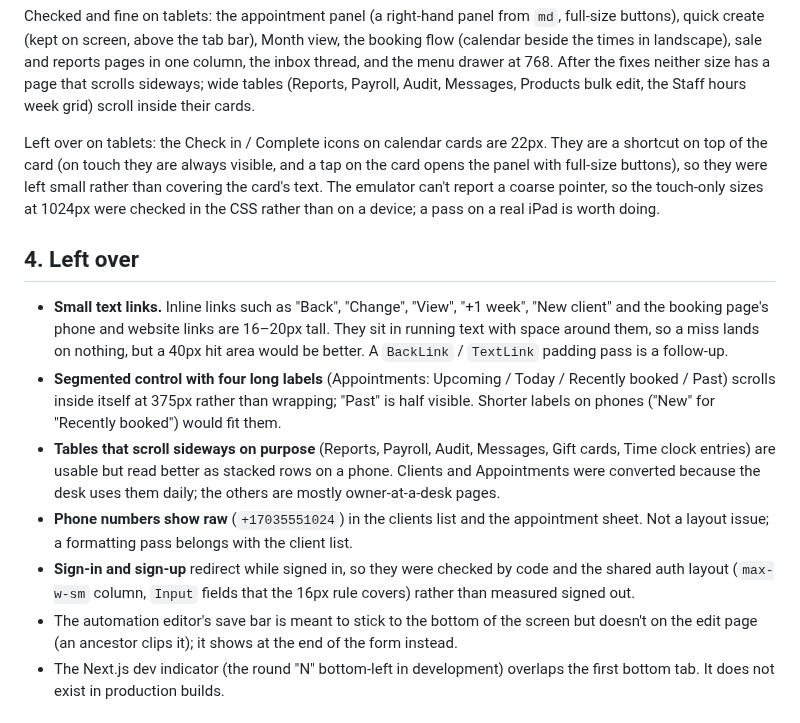
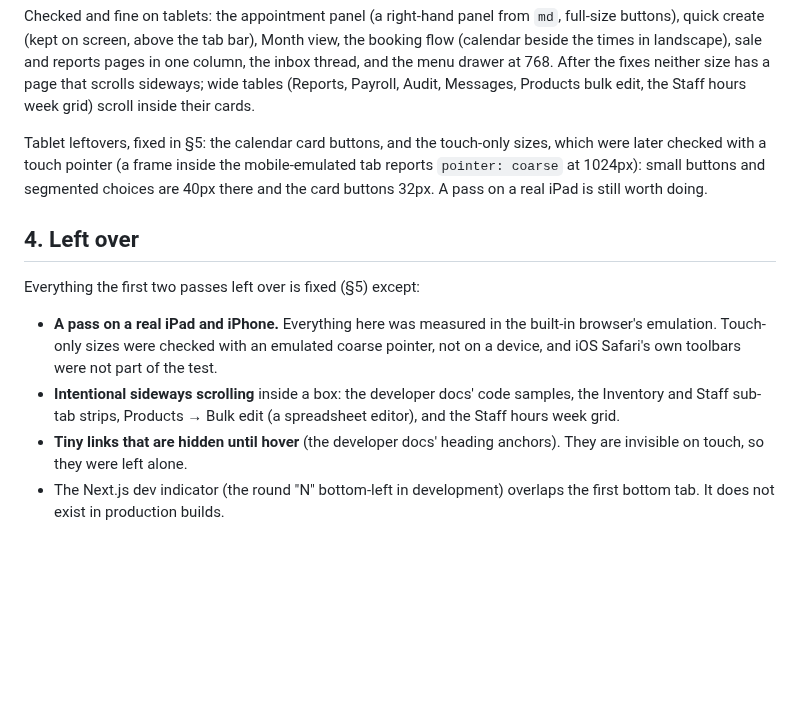
Before and after one commit to feelosophy13/angelicbooking, a Markdown page: MOBILE-REVIEW-2026-10-20.md, the part around one of its changes. Rendered like a GitHub page; blank space fills up the shorter version.

```diff
--- a/MOBILE-REVIEW-2026-10-20.md
+++ b/MOBILE-REVIEW-2026-10-20.md
@@ -74,27 +74,19 @@ reports pages in one column, the inbox thread, and the menu drawer at 768. After
 scrolls sideways; wide tables (Reports, Payroll, Audit, Messages, Products bulk edit, the Staff hours week grid) scroll
 inside their cards.
 
-Left over on tablets: the Check in / Complete icons on calendar cards are 22px. They are a shortcut on top of the card
-(on touch they are always visible, and a tap on the card opens the panel with full-size buttons), so they were left
-small rather than covering the card's text. The emulator can't report a coarse pointer, so the touch-only sizes at
-1024px were checked in the CSS rather than on a device; a pass on a real iPad is worth doing.
+Tablet leftovers, fixed in §5: the calendar card buttons, and the touch-only sizes, which were later checked with a touch
+pointer (a frame inside the mobile-emulated tab reports `pointer: coarse` at 1024px): small buttons and segmented choices
+are 40px there and the card buttons 32px. A pass on a real iPad is still worth doing.
 
 ## 4. Left over
 
-- **Small text links.** Inline links such as "Back", "Change", "View", "+1 week", "New client" and the booking page's
-  phone and website links are 16–20px tall. They sit in running text with space around them, so a miss lands on nothing,
-  but a 40px hit area would be better. A `BackLink` / `TextLink` padding pass is a follow-up.
-- **Segmented control with four long labels** (Appointments: Upcoming / Today / Recently booked / Past) scrolls inside
-  itself at 375px rather than wrapping; "Past" is half visible. Shorter labels on phones ("New" for "Recently booked") would
-  fit them.
-- **Tables that scroll sideways on purpose** (Reports, Payroll, Audit, Messages, Gift cards, Time clock entries) are usable
-  but read better as stacked rows on a phone. Clients and Appointments were converted because the desk uses them daily;
-  the others are mostly owner-at-a-desk pages.
-- **Phone numbers show raw** (`+17035551024`) in the clients list and the appointment sheet. Not a layout issue; a
-  formatting pass belongs with the client list.
-- **Sign-in and sign-up** redirect while signed in, so they were checked by code and the shared auth layout (`max-w-sm`
-  column, `Input` fields that the 16px rule covers) rather than measured signed out.
-- The automation editor's save bar is meant to stick to the bottom of the screen but doesn't on the edit page (an ancestor
-  clips it); it shows at the end of the form instead.
+Everything the first two passes left over is fixed (§5) except:
+
+- **A pass on a real iPad and iPhone.** Everything here was measured in the built-in browser's emulation. Touch-only sizes
+  were checked with an emulated coarse pointer, not on a device, and iOS Safari's own toolbars were not part of the test.
+- **Intentional sideways scrolling** inside a box: the developer docs' code samples, the Inventory and Staff sub-tab
+  strips, Products → Bulk edit (a spreadsheet editor), and the Staff hours week grid.
+- **Tiny links that are hidden until hover** (the developer docs' heading anchors). They are invisible on touch, so they
+  were left alone.
 - The Next.js dev indicator (the round "N" bottom-left in development) overlaps the first bottom tab. It does not exist in
   production builds.
```
Also changed, not shown: other parts of MOBILE-REVIEW-2026-10-20.md (+17 -0 lines), DESIGN.md (+6 -0 lines), TODO.md (+6 -9 lines).
